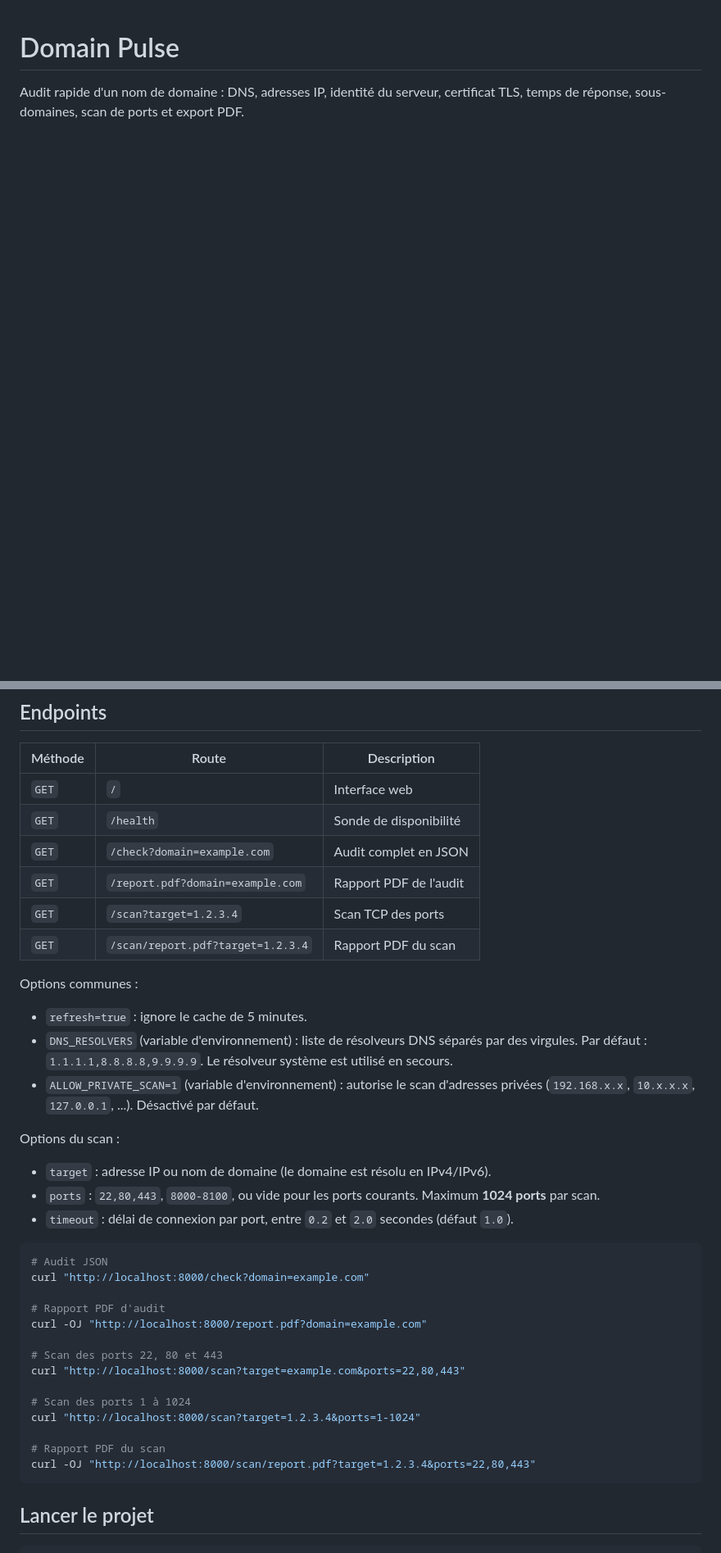
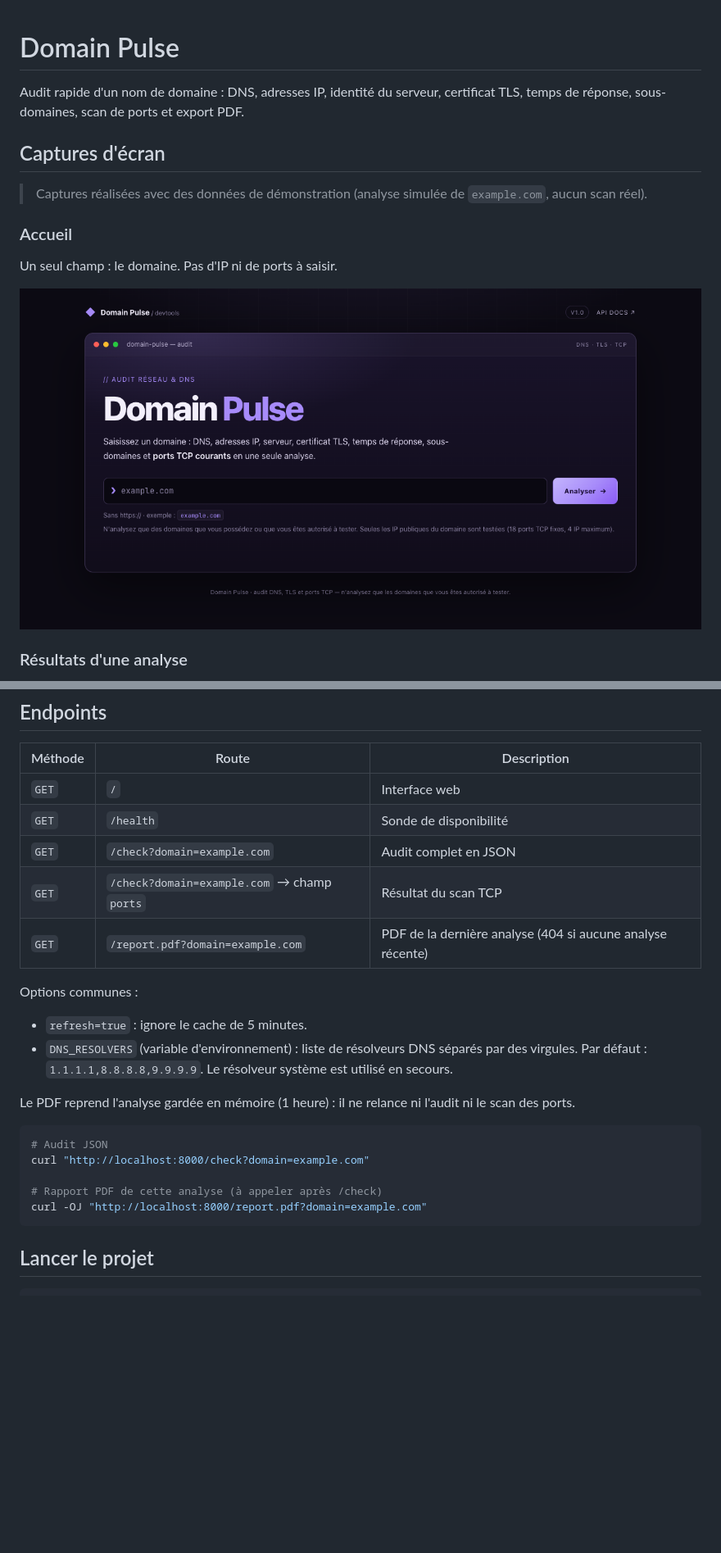
Before and after one commit to mouhamedRedaRachidy/whoami, a Markdown page: README.md, 2 parts joined by grey strips. Shown at 82% size. Rendered like a GitHub page; pictures changed too: docs/screenshots/accueil.png (added); blank space fills up the shorter version.

````diff
--- a/README.md
+++ b/README.md
@@ -2,3 +2,17 @@
 
 Audit rapide d'un nom de domaine : DNS, adresses IP, identité du serveur,
 certificat TLS, temps de réponse, sous-domaines, scan de ports et export PDF.
+
+## Captures d'écran
+
+> Captures réalisées avec des données de démonstration (analyse simulée de
+> `example.com`, aucun scan réel).
+
+### Accueil
+
+Un seul champ : le domaine. Pas d'IP ni de ports à saisir.
+
+![Page d'accueil de Domain Pulse](docs/screenshots/accueil.png)
+
+### Résultats d'une analyse
+
@@ -29,9 +58,8 @@ certificat TLS, temps de réponse, sous-domaines, scan de ports et export PDF.
 | `GET` | `/` | Interface web |
 | `GET` | `/health` | Sonde de disponibilité |
 | `GET` | `/check?domain=example.com` | Audit complet en JSON |
-| `GET` | `/report.pdf?domain=example.com` | Rapport PDF de l'audit |
-| `GET` | `/scan?target=1.2.3.4` | Scan TCP des ports |
-| `GET` | `/scan/report.pdf?target=1.2.3.4` | Rapport PDF du scan |
+| `GET` | `/check?domain=example.com` → champ `ports` | Résultat du scan TCP |
+| `GET` | `/report.pdf?domain=example.com` | PDF de la dernière analyse (404 si aucune analyse récente) |
 
 Options communes :
 
@@ -39,33 +67,16 @@ Options communes :
 - `DNS_RESOLVERS` (variable d'environnement) : liste de résolveurs DNS séparés
   par des virgules. Par défaut : `1.1.1.1,8.8.8.8,9.9.9.9`. Le résolveur
   système est utilisé en secours.
-- `ALLOW_PRIVATE_SCAN=1` (variable d'environnement) : autorise le scan
-  d'adresses privées (`192.168.x.x`, `10.x.x.x`, `127.0.0.1`, ...).
-  Désactivé par défaut.
 
-Options du scan :
-
-- `target` : adresse IP ou nom de domaine (le domaine est résolu en IPv4/IPv6).
-- `ports` : `22,80,443`, `8000-8100`, ou vide pour les ports courants.
-  Maximum **1024 ports** par scan.
-- `timeout` : délai de connexion par port, entre `0.2` et `2.0` secondes
-  (défaut `1.0`).
+Le PDF reprend l'analyse gardée en mémoire (1 heure) : il ne relance ni l'audit
+ni le scan des ports.
 
 ```bash
 # Audit JSON
 curl "http://localhost:8000/check?domain=example.com"
 
-# Rapport PDF d'audit
+# Rapport PDF de cette analyse (à appeler après /check)
 curl -OJ "http://localhost:8000/report.pdf?domain=example.com"
-
-# Scan des ports 22, 80 et 443
-curl "http://localhost:8000/scan?target=example.com&ports=22,80,443"
-
-# Scan des ports 1 à 1024
-curl "http://localhost:8000/scan?target=1.2.3.4&ports=1-1024"
-
-# Rapport PDF du scan
-curl -OJ "http://localhost:8000/scan/report.pdf?target=1.2.3.4&ports=22,80,443"
 ```
 
 ## Lancer le projet
````
Also changed, not shown: other parts of README.md (+28 -11 lines), docs/screenshots/mobile.png (added), docs/screenshots/rapport-pdf.png (added), docs/screenshots/resultats.png (added).
